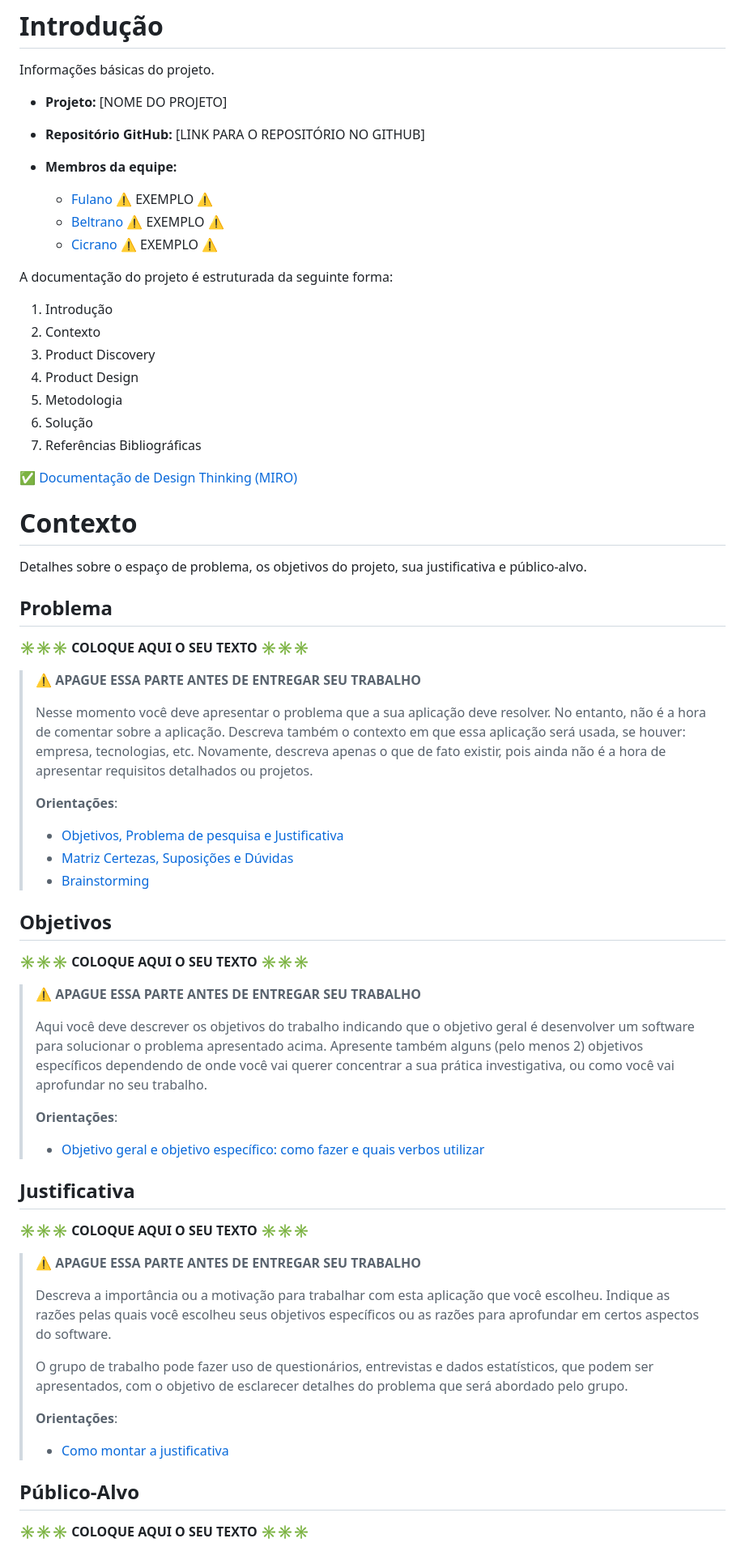
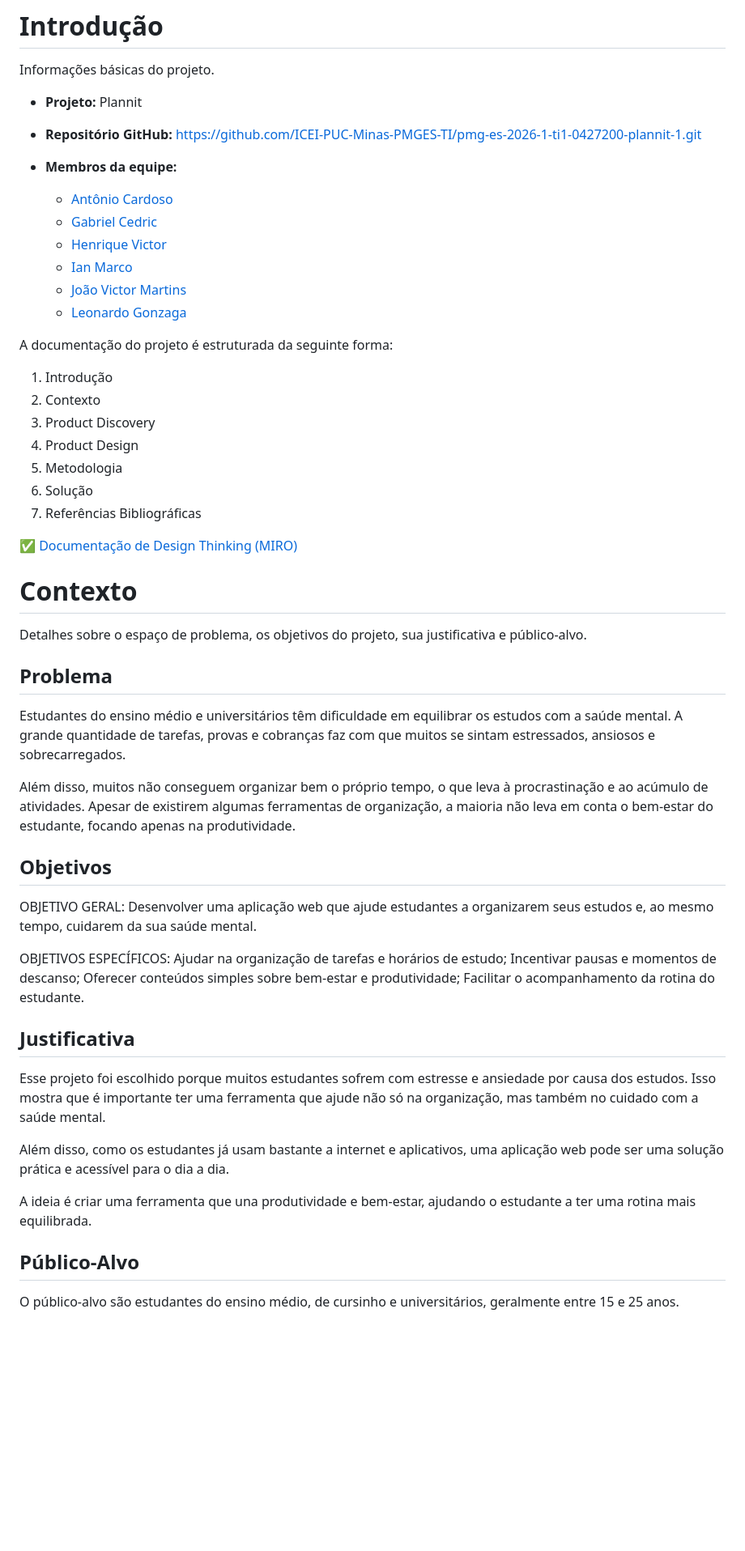
Before and after one commit to ICEI-PUC-Minas-PMGES-TI/pmg-es-2026-1-ti1-0427200-plannit-1, a Markdown page: docs/README.md, the part around one of its changes. Shown at 81% size. Drawn GitHub-style; blank space fills up the shorter version.

```diff
--- a/docs/README.md
+++ b/docs/README.md
@@ -2,13 +2,16 @@
 
 Informações básicas do projeto.
 
-* **Projeto:** [NOME DO PROJETO]
-* **Repositório GitHub:** [LINK PARA O REPOSITÓRIO NO GITHUB]
+* **Projeto:** Plannit
+* **Repositório GitHub:** https://github.com/ICEI-PUC-Minas-PMGES-TI/pmg-es-2026-1-ti1-0427200-plannit-1.git
 * **Membros da equipe:**
 
-  * [Fulano](https://github.com/fulano) ⚠️ EXEMPLO ⚠️
-  * [Beltrano](https://github.com/beltrano) ⚠️ EXEMPLO ⚠️
-  * [Cicrano](https://github.com/cicrano) ⚠️ EXEMPLO ⚠️
+  * [Antônio Cardoso](https://github.com/AntonioCardosoASimoes)
+  * [Gabriel Cedric]()
+  * [Henrique Victor]()
+  * [Ian Marco]()
+  * [João Victor Martins]()
+  * [Leonardo Gonzaga]()
 
 A documentação do projeto é estruturada da seguinte forma:
 
@@ -28,45 +31,25 @@ Detalhes sobre o espaço de problema, os objetivos do projeto, sua justificativa
 
 ## Problema
 
-**✳️✳️✳️ COLOQUE AQUI O SEU TEXTO ✳️✳️✳️**
+Estudantes do ensino médio e universitários têm dificuldade em equilibrar os estudos com a saúde mental. A grande quantidade de tarefas, provas e cobranças faz com que muitos se sintam estressados, ansiosos e sobrecarregados.
 
-> ⚠️ **APAGUE ESSA PARTE ANTES DE ENTREGAR SEU TRABALHO**
->
-> Nesse momento você deve apresentar o problema que a sua aplicação deve resolver. No entanto, não é a hora de comentar sobre a aplicação. Descreva também o contexto em que essa aplicação será usada, se houver: empresa, tecnologias, etc. Novamente, descreva apenas o que de fato existir, pois ainda não é a hora de apresentar requisitos detalhados ou projetos.
->
-> **Orientações**:
->
-> - [Objetivos, Problema de pesquisa e Justificativa](https://medium.com/@versioparole/objetivos-problema-de-pesquisa-e-justificativa-c98c8233b9c3)
-> - [Matriz Certezas, Suposições e Dúvidas](https://medium.com/educa%C3%A7%C3%A3o-fora-da-caixa/matriz-certezas-suposi%C3%A7%C3%B5es-e-d%C3%BAvidas-fa2263633655)
-> - [Brainstorming](https://www.euax.com.br/2018/09/brainstorming/)
+Além disso, muitos não conseguem organizar bem o próprio tempo, o que leva à procrastinação e ao acúmulo de atividades. Apesar de existirem algumas ferramentas de organização, a maioria não leva em conta o bem-estar do estudante, focando apenas na produtividade.
 
 ## Objetivos
 
-**✳️✳️✳️ COLOQUE AQUI O SEU TEXTO ✳️✳️✳️**
+OBJETIVO GERAL: Desenvolver uma aplicação web que ajude estudantes a organizarem seus estudos e, ao mesmo tempo, cuidarem da sua saúde mental.
 
-> ⚠️ **APAGUE ESSA PARTE ANTES DE ENTREGAR SEU TRABALHO**
->
-> Aqui você deve descrever os objetivos do trabalho indicando que o objetivo geral é desenvolver um software para solucionar o problema apresentado acima. Apresente também alguns (pelo menos 2) objetivos específicos dependendo de onde você vai querer concentrar a sua prática investigativa, ou como você vai aprofundar no seu trabalho.
->
-> **Orientações**:
->
-> - [Objetivo geral e objetivo específico: como fazer e quais verbos utilizar](https://blog.mettzer.com/diferenca-entre-objetivo-geral-e-objetivo-especifico/)
+OBJETIVOS ESPECÍFICOS: Ajudar na organização de tarefas e horários de estudo; Incentivar pausas e momentos de descanso; Oferecer conteúdos simples sobre bem-estar e produtividade; Facilitar o acompanhamento da rotina do estudante.
 
 ## Justificativa
 
-**✳️✳️✳️ COLOQUE AQUI O SEU TEXTO ✳️✳️✳️**
+Esse projeto foi escolhido porque muitos estudantes sofrem com estresse e ansiedade por causa dos estudos. Isso mostra que é importante ter uma ferramenta que ajude não só na organização, mas também no cuidado com a saúde mental.
 
-> ⚠️ **APAGUE ESSA PARTE ANTES DE ENTREGAR SEU TRABALHO**
->
-> Descreva a importância ou a motivação para trabalhar com esta aplicação que você escolheu. Indique as razões pelas quais você escolheu seus objetivos específicos ou as razões para aprofundar em certos aspectos do software.
->
-> O grupo de trabalho pode fazer uso de questionários, entrevistas e dados estatísticos, que podem ser apresentados, com o objetivo de esclarecer detalhes do problema que será abordado pelo grupo.
->
-> **Orientações**:
->
-> - [Como montar a justificativa](https://guiadamonografia.com.br/como-montar-justificativa-do-tcc/)
+Além disso, como os estudantes já usam bastante a internet e aplicativos, uma aplicação web pode ser uma solução prática e acessível para o dia a dia.
+
+A ideia é criar uma ferramenta que una produtividade e bem-estar, ajudando o estudante a ter uma rotina mais equilibrada.
 
 ## Público-Alvo
 
-**✳️✳️✳️ COLOQUE AQUI O SEU TEXTO ✳️✳️✳️**
+O público-alvo são estudantes do ensino médio, de cursinho e universitários, geralmente entre 15 e 25 anos.
 
```
Also changed, not shown: other parts of docs/README.md (+72 -52 lines), docs/image-1.png (added), docs/image-2.png (added), docs/image-3.png (added), docs/image.png (added).
